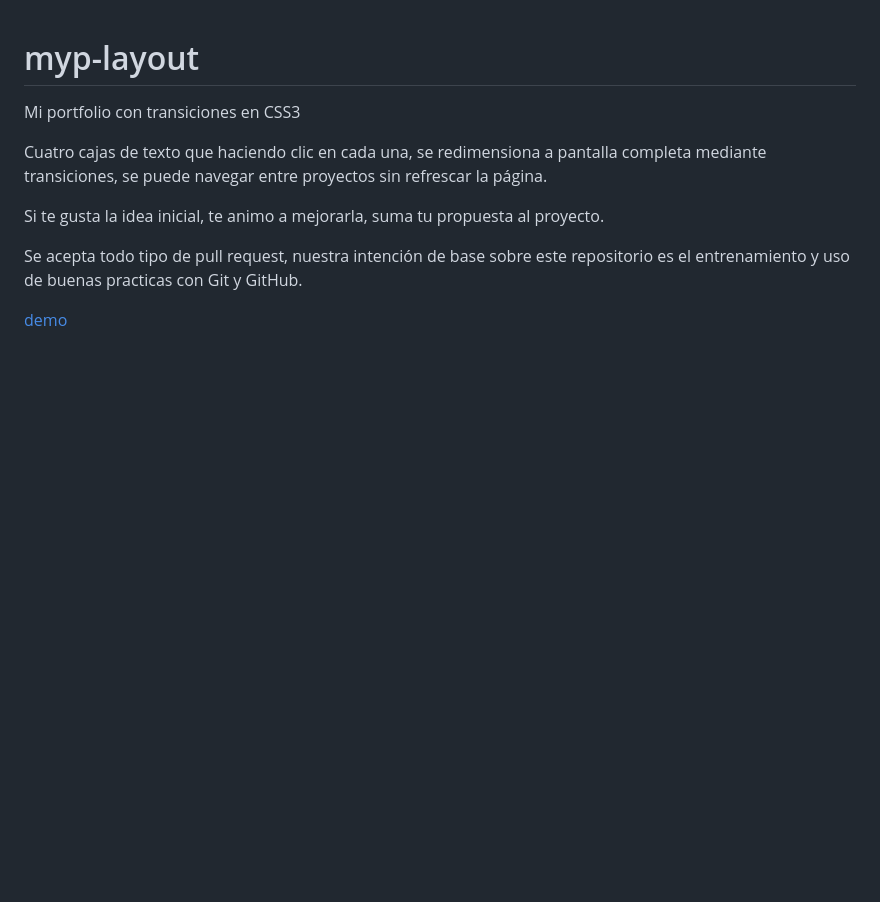
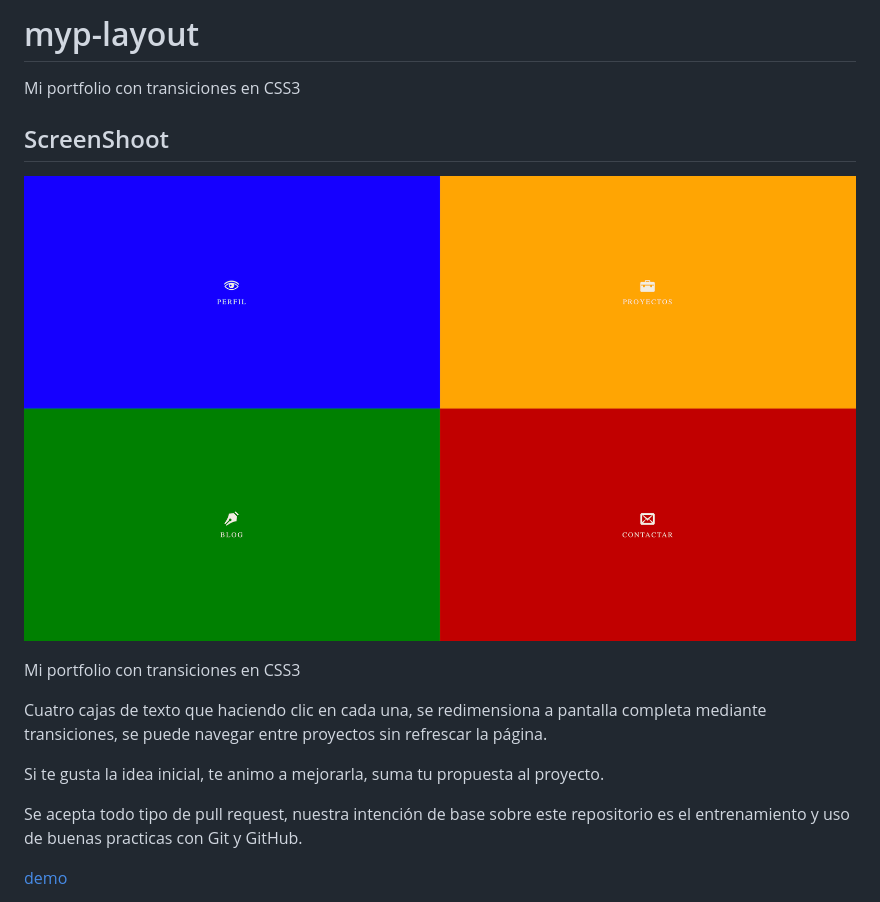
Before and after one commit to estebanrfp/myp-layout, a Markdown page: README.md, the part around the change. Drawn GitHub-style; pictures changed too: docs/screenshot.png (added); blank space fills up the shorter version.

```diff
--- a/README.md
+++ b/README.md
@@ -1,6 +1,10 @@
+# myp-layout
+Mi portfolio con transiciones en CSS3
 
-myp-layout
-==========
+## ScreenShoot
+
+![GitHub Logo](docs/screenshot.png)
+
 
 Mi portfolio con transiciones en CSS3
 
```
